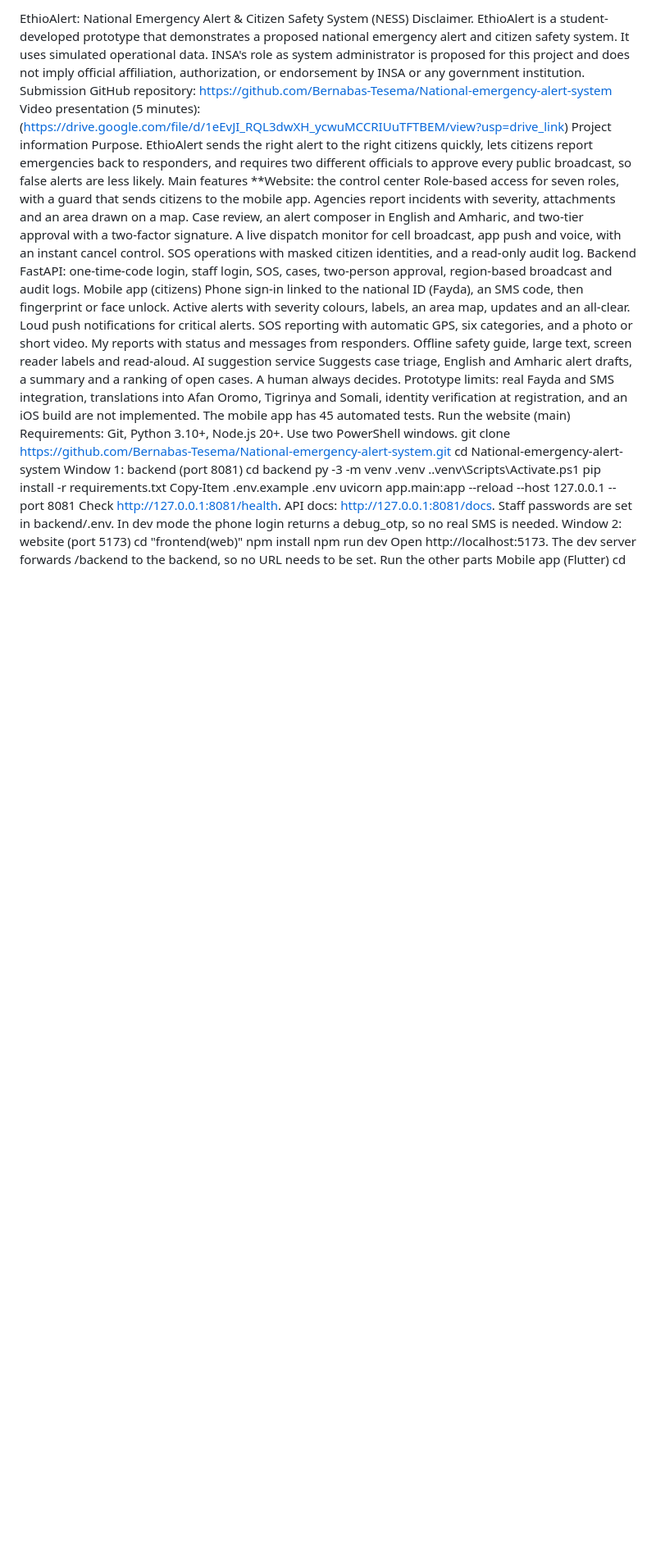
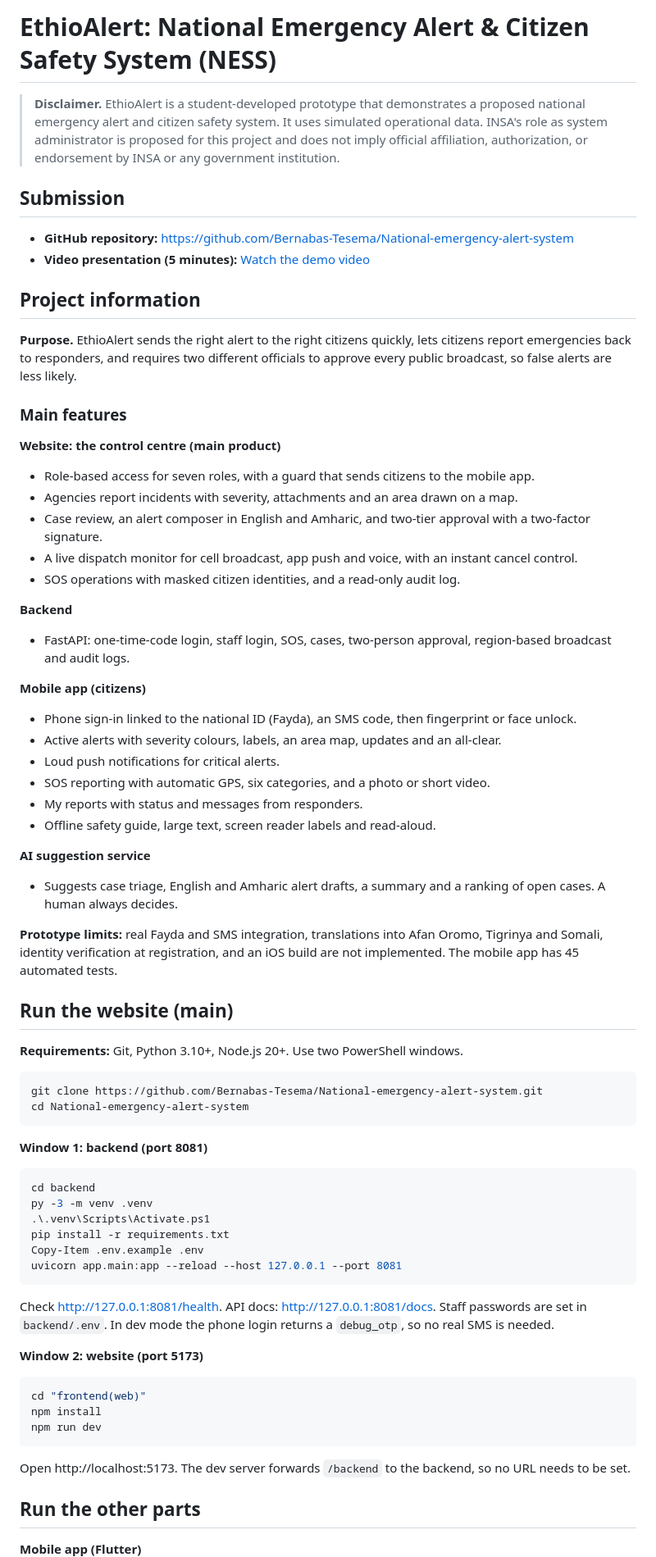
Before and after one commit to Bernabas-Tesema/National-emergency-alert-system, a Markdown page: README.md, the part around one of its changes. Shown at 82% size. Drawn GitHub-style; blank space fills up the shorter version.

Commit message:
Revise README for better structure and readability
Updated README.md for improved formatting and clarity.

````diff
--- a/README.md
+++ b/README.md
@@ -1,48 +1,78 @@
-EthioAlert: National Emergency Alert & Citizen Safety System (NESS)
-Disclaimer. EthioAlert is a student-developed prototype that demonstrates a proposed national emergency alert and citizen safety system. It uses simulated operational data. INSA's role as system administrator is proposed for this project and does not imply official affiliation, authorization, or endorsement by INSA or any government institution.
-Submission
-GitHub repository: https://github.com/Bernabas-Tesema/National-emergency-alert-system
-Video presentation (5 minutes): (https://drive.google.com/file/d/1eEvJI_RQL3dwXH_ycwuMCCRIUuTFTBEM/view?usp=drive_link)
-Project information
-Purpose. EthioAlert sends the right alert to the right citizens quickly, lets citizens report emergencies back to responders, and requires two different officials to approve every public broadcast, so false alerts are less likely.
-Main features
-**Website: the control center
-Role-based access for seven roles, with a guard that sends citizens to the mobile app.
-Agencies report incidents with severity, attachments and an area drawn on a map.
-Case review, an alert composer in English and Amharic, and two-tier approval with a two-factor signature.
-A live dispatch monitor for cell broadcast, app push and voice, with an instant cancel control.
-SOS operations with masked citizen identities, and a read-only audit log.
-Backend
-FastAPI: one-time-code login, staff login, SOS, cases, two-person approval, region-based broadcast and audit logs.
-Mobile app (citizens)
-Phone sign-in linked to the national ID (Fayda), an SMS code, then fingerprint or face unlock.
-Active alerts with severity colours, labels, an area map, updates and an all-clear.
-Loud push notifications for critical alerts.
-SOS reporting with automatic GPS, six categories, and a photo or short video.
-My reports with status and messages from responders.
-Offline safety guide, large text, screen reader labels and read-aloud.
-AI suggestion service
-Suggests case triage, English and Amharic alert drafts, a summary and a ranking of open cases. A human always decides.
-Prototype limits: real Fayda and SMS integration, translations into Afan Oromo, Tigrinya and Somali, identity verification at registration, and an iOS build are not implemented. The mobile app has 45 automated tests.
-Run the website (main)
-Requirements: Git, Python 3.10+, Node.js 20+. Use two PowerShell windows.
+# EthioAlert: National Emergency Alert & Citizen Safety System (NESS)
+
+> **Disclaimer.** EthioAlert is a student-developed prototype that demonstrates a proposed national emergency alert and citizen safety system. It uses simulated operational data. INSA's role as system administrator is proposed for this project and does not imply official affiliation, authorization, or endorsement by INSA or any government institution.
+
+## Submission
+
+- **GitHub repository:** https://github.com/Bernabas-Tesema/National-emergency-alert-system
+- **Video presentation (5 minutes):** [Watch the demo video](https://drive.google.com/file/d/1eEvJI_RQL3dwXH_ycwuMCCRIUuTFTBEM/view?usp=drive_link)
+
+## Project information
+
+**Purpose.** EthioAlert sends the right alert to the right citizens quickly, lets citizens report emergencies back to responders, and requires two different officials to approve every public broadcast, so false alerts are less likely.
+
+### Main features
+
+**Website: the control centre (main product)**
+- Role-based access for seven roles, with a guard that sends citizens to the mobile app.
+- Agencies report incidents with severity, attachments and an area drawn on a map.
+- Case review, an alert composer in English and Amharic, and two-tier approval with a two-factor signature.
+- A live dispatch monitor for cell broadcast, app push and voice, with an instant cancel control.
+- SOS operations with masked citizen identities, and a read-only audit log.
+
+**Backend**
+- FastAPI: one-time-code login, staff login, SOS, cases, two-person approval, region-based broadcast and audit logs.
+
+**Mobile app (citizens)**
+- Phone sign-in linked to the national ID (Fayda), an SMS code, then fingerprint or face unlock.
+- Active alerts with severity colours, labels, an area map, updates and an all-clear.
+- Loud push notifications for critical alerts.
+- SOS reporting with automatic GPS, six categories, and a photo or short video.
+- My reports with status and messages from responders.
+- Offline safety guide, large text, screen reader labels and read-aloud.
+
+**AI suggestion service**
+- Suggests case triage, English and Amharic alert drafts, a summary and a ranking of open cases. A human always decides.
+
+**Prototype limits:** real Fayda and SMS integration, translations into Afan Oromo, Tigrinya and Somali, identity verification at registration, and an iOS build are not implemented. The mobile app has 45 automated tests.
+
+## Run the website (main)
+
+**Requirements:** Git, Python 3.10+, Node.js 20+. Use two PowerShell windows.
+
+```powershell
 git clone https://github.com/Bernabas-Tesema/National-emergency-alert-system.git
 cd National-emergency-alert-system
-Window 1: backend (port 8081)
+```
+
+**Window 1: backend (port 8081)**
+
+```powershell
 cd backend
 py -3 -m venv .venv
 .\.venv\Scripts\Activate.ps1
 pip install -r requirements.txt
 Copy-Item .env.example .env
 uvicorn app.main:app --reload --host 127.0.0.1 --port 8081
-Check http://127.0.0.1:8081/health. API docs: http://127.0.0.1:8081/docs. Staff passwords are set in backend/.env. In dev mode the phone login returns a debug_otp, so no real SMS is needed.
-Window 2: website (port 5173)
+```
+
+Check http://127.0.0.1:8081/health. API docs: http://127.0.0.1:8081/docs. Staff passwords are set in `backend/.env`. In dev mode the phone login returns a `debug_otp`, so no real SMS is needed.
+
+**Window 2: website (port 5173)**
+
+```powershell
 cd "frontend(web)"
 npm install
 npm run dev
-Open http://localhost:5173. The dev server forwards /backend to the backend, so no URL needs to be set.
-Run the other parts
-Mobile app (Flutter)
+```
+
+Open http://localhost:5173. The dev server forwards `/backend` to the backend, so no URL needs to be set.
+
+## Run the other parts
+
+**Mobile app (Flutter)**
+
+```powershell
 cd mobile
 flutter pub get
 flutter run
````
Also changed, not shown: other parts of README.md (+28 -13 lines).
